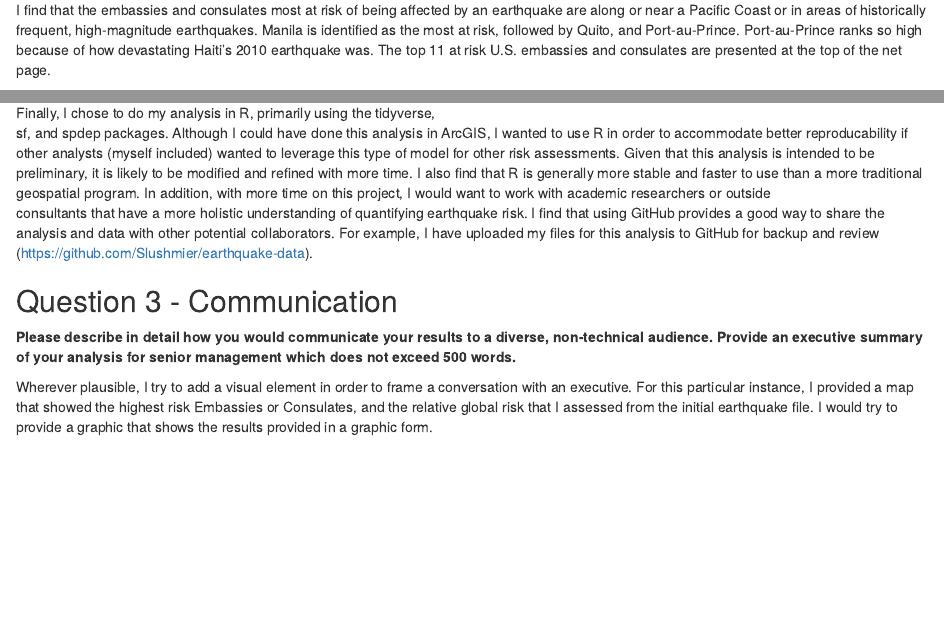
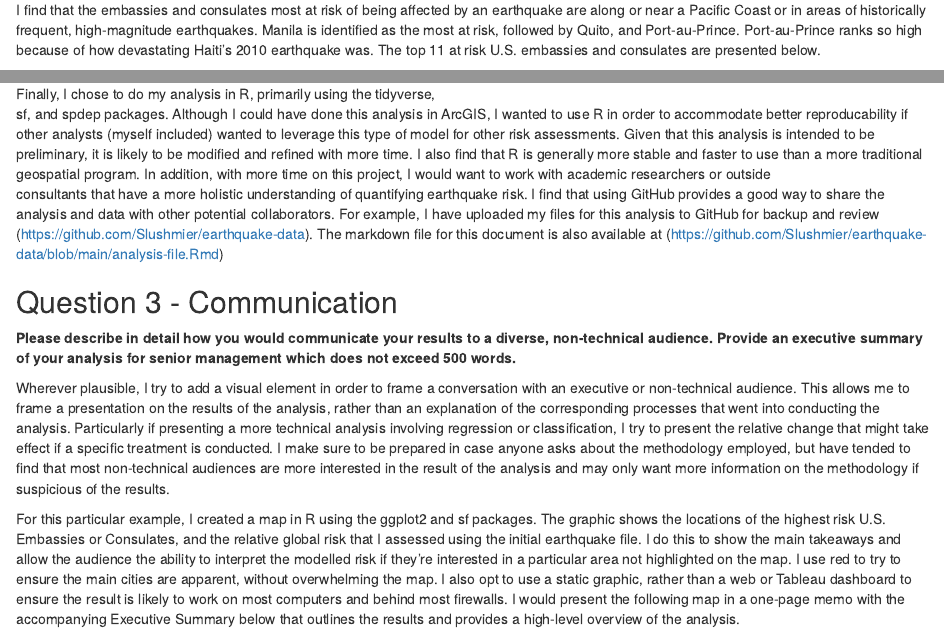
Before and after one commit to Slushmier/earthquake-data, an R Markdown document (analysis-file.Rmd): the page in a window 1100 px wide, from 1230 px down, and a second part further down, joined at a grey line. Rendered offline with R 4.5, knitr and Pandoc, with nearby package versions; some code elsewhere in the file could not run offline.

Commit message:
markdown update

````diff
--- a/analysis-file.Rmd
+++ b/analysis-file.Rmd
@@ -222,7 +222,7 @@ an earthquake are along or near a Pacific Coast or in areas of historically
 frequent, high-magnitude earthquakes. Manila is identified as the most at
 risk, followed by Quito, and Port-au-Prince. Port-au-Prince ranks so high
 because of how devastating Haiti's 2010 earthquake was. The top 11 at risk
-U.S. embassies and consulates are presented at the top of the net page.
+U.S. embassies and consulates are presented below.
 
 ```{r echo=FALSE}
 subset_emb <- embassy_risk %>% slice_max(risk, n = 10) %>%
@@ -327,17 +327,16 @@ consultants that have a more holistic understanding of quantifying
 earthquake risk. I find that using GitHub provides a good way to share the
 analysis and data with other potential collaborators. For example, I have
 uploaded my files for this analysis to GitHub for backup and review
-(https://github.com/Slushmier/earthquake-data).
+(https://github.com/Slushmier/earthquake-data). The markdown file for this
+document is also available at (https://github.com/Slushmier/earthquake-data/blob/main/analysis-file.Rmd)
 
 ## Question 3 - Communication
 
 **Please describe in detail how you would communicate your results to a diverse, non-technical audience. Provide an executive summary of your analysis for senior management which does not exceed 500 words.**
 
-Wherever plausible, I try to add a visual element in order to frame a
-conversation with an executive. For this particular instance, I provided a
-map that showed the highest risk Embassies or Consulates, and the relative
-global risk that I assessed from the initial earthquake file. I would try
-to provide a graphic that shows the results provided in a graphic form.
+Wherever plausible, I try to add a visual element in order to frame a conversation with an executive or non-technical audience. This allows me to frame a presentation on the results of the analysis, rather than an explanation of the corresponding processes that went into conducting the analysis. Particularly if presenting a more technical analysis involving regression or classification, I try to present the relative change that might take effect if a specific treatment is conducted. I make sure to be prepared in case anyone asks about the methodology employed, but have tended to find that most non-technical audiences are more interested in the result of the analysis and may only want more information on the methodology if suspicious of the results.
+
+For this particular example, I created a map in R using the ggplot2 and sf packages. The graphic shows the locations of the highest risk U.S. Embassies or Consulates, and the relative global risk that I assessed using the initial earthquake file. I do this to show the main takeaways and allow the audience the ability to interpret the modelled risk if they’re interested in a particular area not highlighted on the map. I use red to try to ensure the main cities are apparent, without overwhelming the map. I also opt to use a static graphic, rather than a web or Tableau dashboard to ensure the result is likely to work on most computers and behind most firewalls. I would present the following map in a one-page memo with the accompanying Executive Summary below that outlines the results and provides a high-level overview of the analysis.
 
 ```{r echo=FALSE, warning=FALSE, message=FALSE, fig.width=7.5}
 library(ggrepel)
````
Also changed, not shown: analysis-file.Rmd (13 more changed lines).
